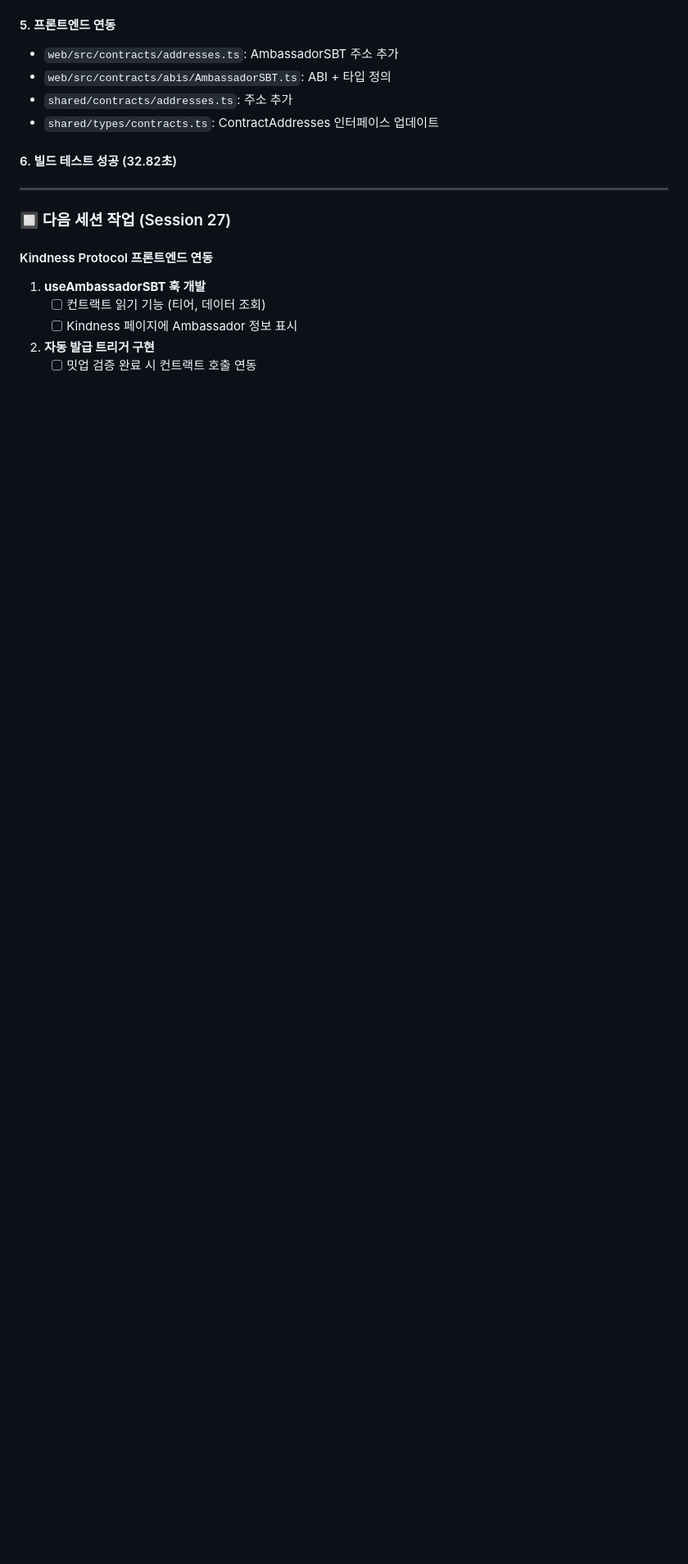
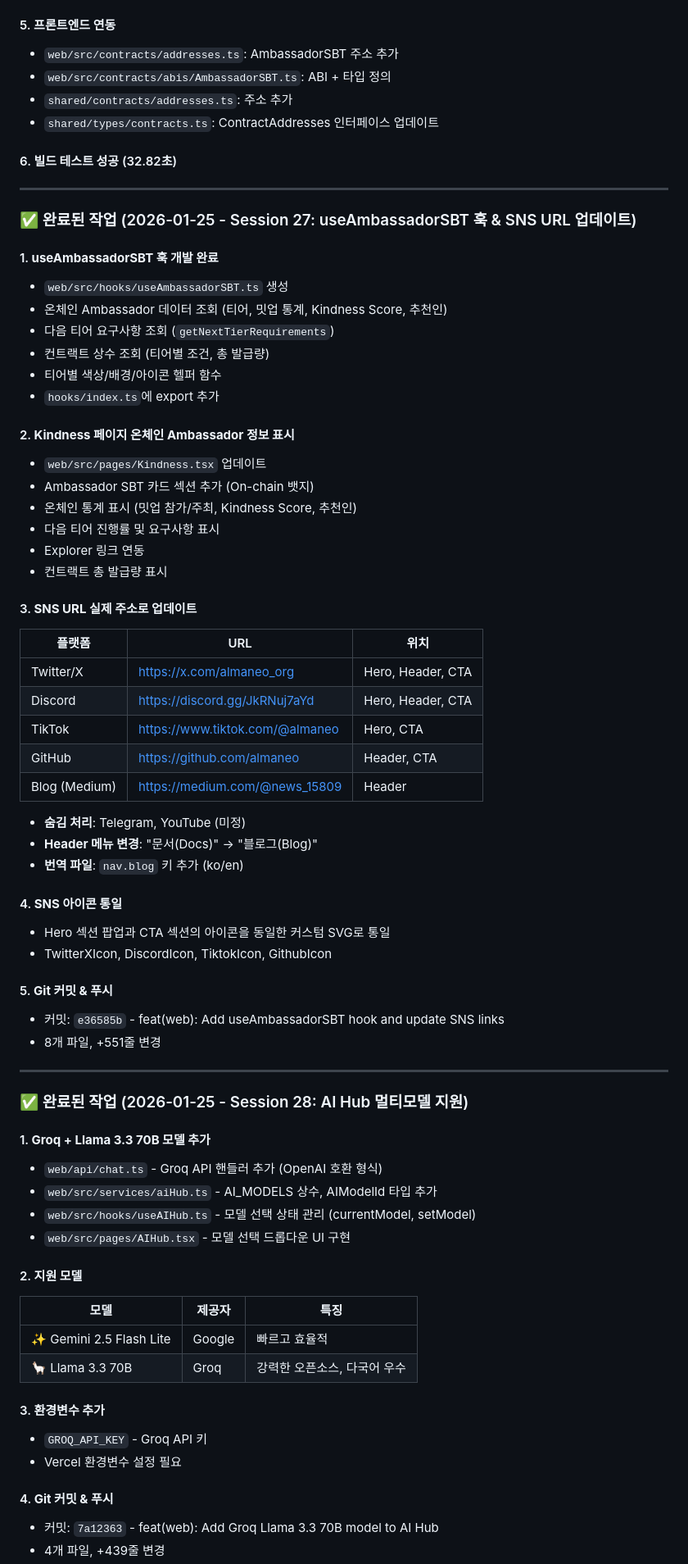
Before and after one commit to almaneo/almaneo-org, a Markdown page: .claude/CLAUDE.md, the part around one of its changes. Shown at 82% size. Drawn GitHub-style; blank space fills up the shorter version.

Commit message:
docs: Update CLAUDE.md with Session 28 progress
- Add completed Session 28 work (AI Hub multi-model support)
- Document Groq + Llama 3.3 70B integration
- Update next session tasks (Session 29)

Co-Authored-By: Claude Opus 4.5 <noreply@anthropic.com>

```diff
--- a/.claude/CLAUDE.md
+++ b/.claude/CLAUDE.md
@@ -2134,12 +2135,66 @@ function updateReputation(node, delta) external onlyCoordinator;
 
 ---
 
-### 🔲 다음 세션 작업 (Session 27)
-
-#### Kindness Protocol 프론트엔드 연동
-1. **useAmbassadorSBT 훅 개발**
-   - [ ] 컨트랙트 읽기 기능 (티어, 데이터 조회)
-   - [ ] Kindness 페이지에 Ambassador 정보 표시
-
-2. **자동 발급 트리거 구현**
-   - [ ] 밋업 검증 완료 시 컨트랙트 호출 연동
+### ✅ 완료된 작업 (2026-01-25 - Session 27: useAmbassadorSBT 훅 & SNS URL 업데이트)
+
+#### 1. **useAmbassadorSBT 훅 개발 완료**
+   - `web/src/hooks/useAmbassadorSBT.ts` 생성
+   - 온체인 Ambassador 데이터 조회 (티어, 밋업 통계, Kindness Score, 추천인)
+   - 다음 티어 요구사항 조회 (`getNextTierRequirements`)
+   - 컨트랙트 상수 조회 (티어별 조건, 총 발급량)
+   - 티어별 색상/배경/아이콘 헬퍼 함수
+   - `hooks/index.ts`에 export 추가
+
+#### 2. **Kindness 페이지 온체인 Ambassador 정보 표시**
+   - `web/src/pages/Kindness.tsx` 업데이트
+   - Ambassador SBT 카드 섹션 추가 (On-chain 뱃지)
+   - 온체인 통계 표시 (밋업 참가/주최, Kindness Score, 추천인)
+   - 다음 티어 진행률 및 요구사항 표시
+   - Explorer 링크 연동
+   - 컨트랙트 총 발급량 표시
+
+#### 3. **SNS URL 실제 주소로 업데이트**
+   | 플랫폼 | URL | 위치 |
+   |--------|-----|------|
+   | Twitter/X | https://x.com/almaneo_org | Hero, Header, CTA |
+   | Discord | https://discord.gg/JkRNuj7aYd | Hero, Header, CTA |
+   | TikTok | https://www.tiktok.com/@almaneo | Hero, CTA |
+   | GitHub | https://github.com/almaneo | Header, CTA |
+   | Blog (Medium) | https://medium.com/@news_15809 | Header |
+
+   - **숨김 처리**: Telegram, YouTube (미정)
+   - **Header 메뉴 변경**: "문서(Docs)" → "블로그(Blog)"
+   - **번역 파일**: `nav.blog` 키 추가 (ko/en)
+
+#### 4. **SNS 아이콘 통일**
+   - Hero 섹션 팝업과 CTA 섹션의 아이콘을 동일한 커스텀 SVG로 통일
+   - TwitterXIcon, DiscordIcon, TiktokIcon, GithubIcon
+
+#### 5. **Git 커밋 & 푸시**
+   - 커밋: `e36585b` - feat(web): Add useAmbassadorSBT hook and update SNS links
+   - 8개 파일, +551줄 변경
+
+---
+
+### ✅ 완료된 작업 (2026-01-25 - Session 28: AI Hub 멀티모델 지원)
+
+#### 1. **Groq + Llama 3.3 70B 모델 추가**
+   - `web/api/chat.ts` - Groq API 핸들러 추가 (OpenAI 호환 형식)
+   - `web/src/services/aiHub.ts` - AI_MODELS 상수, AIModelId 타입 추가
+   - `web/src/hooks/useAIHub.ts` - 모델 선택 상태 관리 (currentModel, setModel)
+   - `web/src/pages/AIHub.tsx` - 모델 선택 드롭다운 UI 구현
+
+#### 2. **지원 모델**
+   | 모델 | 제공자 | 특징 |
+   |------|--------|------|
+   | ✨ Gemini 2.5 Flash Lite | Google | 빠르고 효율적 |
+   | 🦙 Llama 3.3 70B | Groq | 강력한 오픈소스, 다국어 우수 |
+
+#### 3. **환경변수 추가**
+   - `GROQ_API_KEY` - Groq API 키
+   - Vercel 환경변수 설정 필요
+
+#### 4. **Git 커밋 & 푸시**
+   - 커밋: `7a12363` - feat(web): Add Groq Llama 3.3 70B model to AI Hub
+   - 4개 파일, +439줄 변경
+
```
Also changed, not shown: other parts of .claude/CLAUDE.md (+26 -2 lines).
